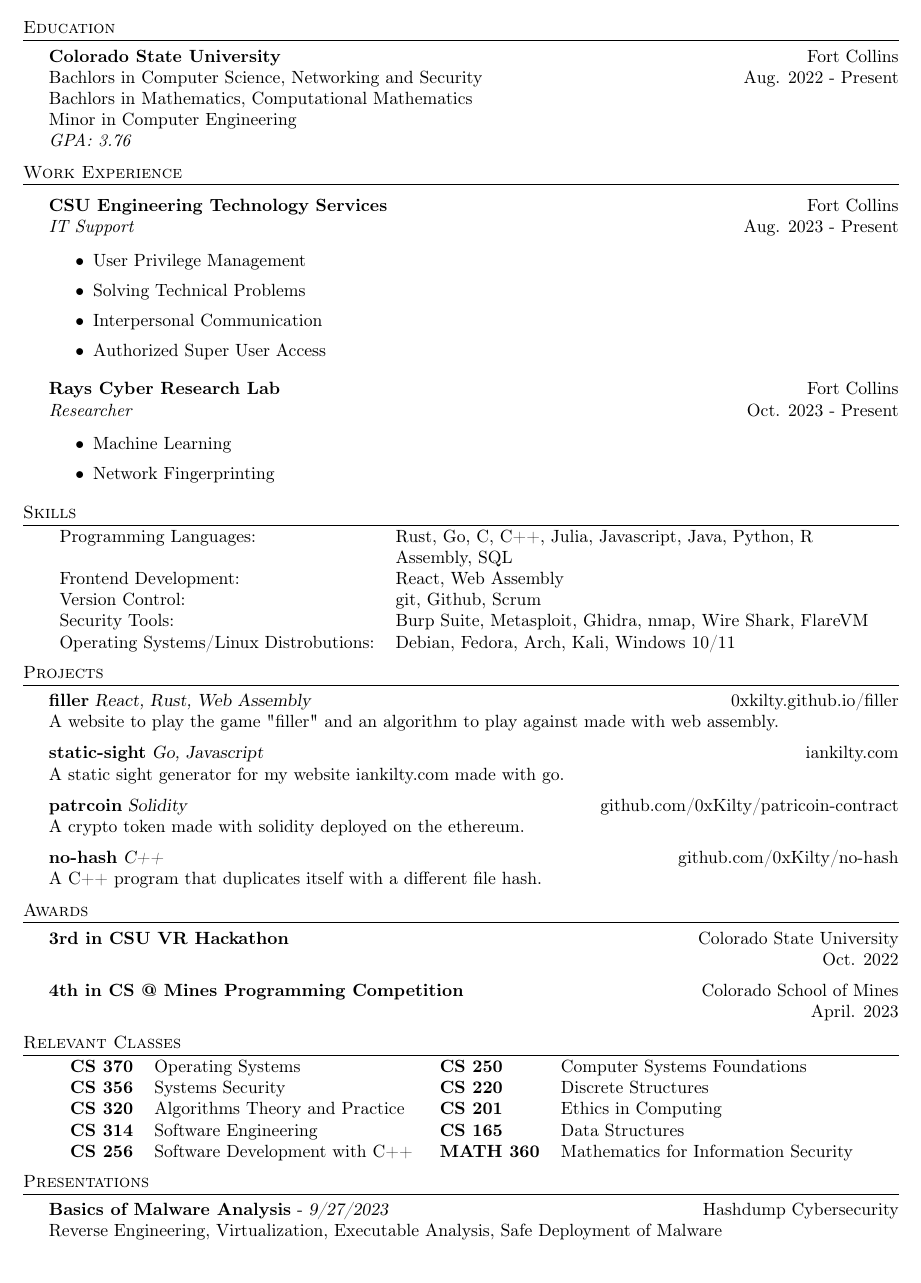
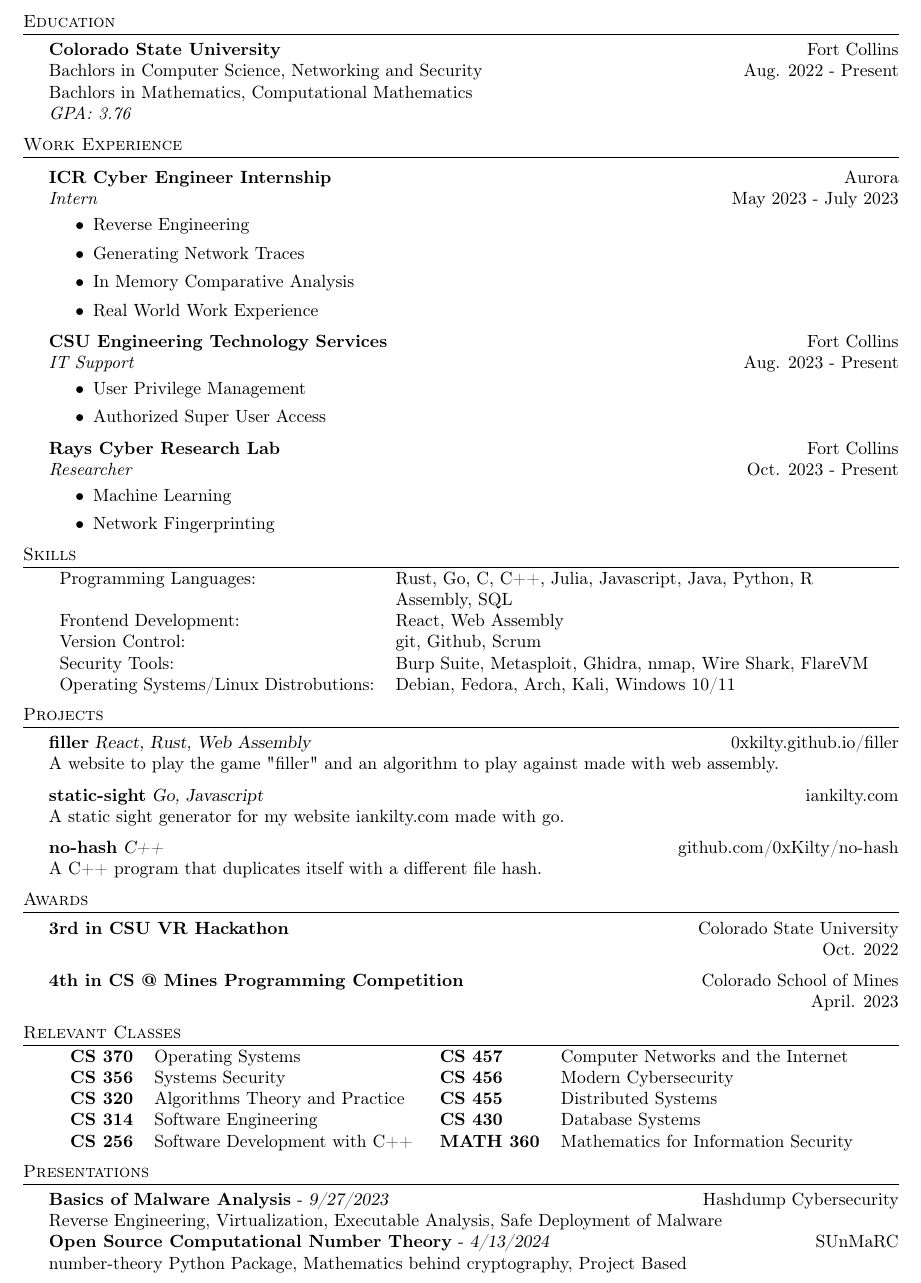
Before and after one commit to 0xKilty/0xKilty, a LaTeX CV (resume.tex): part of the page, cut so that both start at the same text. Compiled offline with pdfLaTeX.

Commit message:
new resume

```diff
--- a/resume.tex
+++ b/resume.tex
@@ -86,8 +86,6 @@
 
 Bachlors in Mathematics, Computational Mathematics
 
-Minor in Computer Engineering
-
 \textit{GPA: 3.76}
 \vspace{2mm}
 
@@ -95,13 +93,21 @@
 \header{Work Experience}
 \vspace{1mm}
 
+\textbf{ICR Cyber Engineer Internship} \hfill Aurora\\
+\textit{Intern} \hfill May 2023 - July 2023\\
+\vspace{-1mm}
+\begin{itemize} \itemsep 1pt
+    \item Reverse Engineering
+	\item Generating Network Traces
+	\item In Memory Comparative Analysis
+	\item Real World Work Experience
+\end{itemize}
+
 \textbf{CSU Engineering Technology Services} \hfill Fort Collins\\
 \textit{IT Support} \hfill Aug. 2023 - Present\\
 \vspace{-1mm}
 \begin{itemize} \itemsep 1pt
 	\item User Privilege Management
-	\item Solving Technical Problems
-	\item Interpersonal Communication
 	\item Authorized Super User Access
 \end{itemize}
 
@@ -131,9 +137,6 @@
 {\textbf{static-sight}} {\sl Go, Javascript} \hfill iankilty.com\\
 A static sight generator for my website iankilty.com made with go.\\
 \vspace*{2mm}
-{\textbf{patrcoin}} {\sl Solidity} \hfill github.com/0xKilty/patricoin-contract\\
-A crypto token made with solidity deployed on the ethereum.\\
-\vspace*{2mm}
 {\textbf{no-hash}} {\sl C++} \hfill github.com/0xKilty/no-hash\\
 A C++ program that duplicates itself with a different file hash.\\
 \vspace*{2mm}
@@ -156,10 +159,10 @@
         \textbf{CS 256} & Software Development with C++\\
     \end{tabular}
     \begin{tabular}{ l l }
-        \textbf{CS 250} & Computer Systems Foundations\\
-        \textbf{CS 220} & Discrete Structures\\
-        \textbf{CS 201} & Ethics in Computing\\
-        \textbf{CS 165} & Data Structures\\
+        \textbf{CS 457} & Computer Networks and the Internet\\
+        \textbf{CS 456} & Modern Cybersecurity\\
+        \textbf{CS 455} & Distributed Systems\\
+        \textbf{CS 430} & Database Systems\\
         \textbf{MATH 360} & Mathematics for Information Security\\
     \end{tabular}
 \end{tabular}
@@ -170,5 +173,9 @@
 {\textbf{Basics of Malware Analysis}} - {\sl 9/27/2023} \hfill Hashdump Cybersecurity\\
 Reverse Engineering, Virtualization, Executable Analysis, Safe Deployment of Malware\\
 
+{\textbf{Open Source Computational Number Theory}} - {\sl 4/13/2024} \hfill SUnMaRC\\
+number-theory Python Package, Mathematics behind cryptography, Project Based\\
+
+
 \
 \end{document}
```
Also changed, not shown: resume.pdf.
